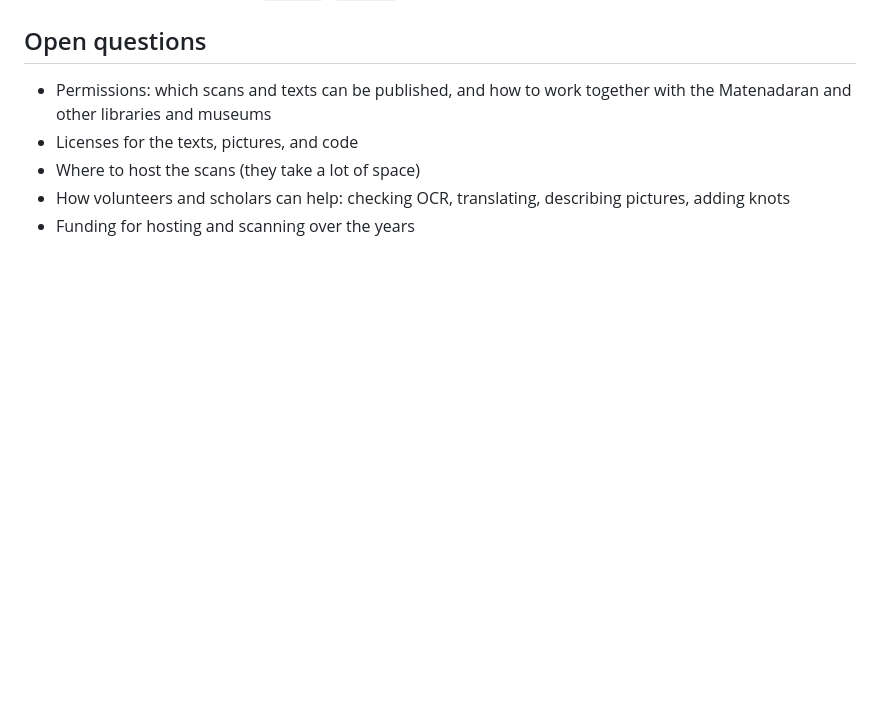
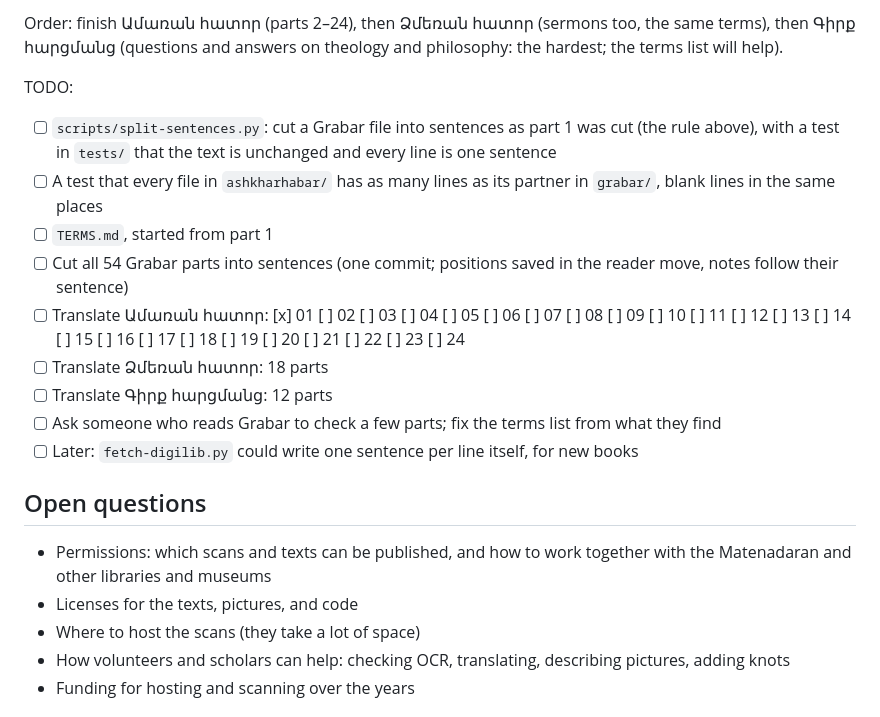
Before and after one commit to serjhnn/nx-gir, a Markdown page: PLANS.md, the part around one of its changes. Drawn GitHub-style; blank space fills up the shorter version.

```diff
--- a/PLANS.md
+++ b/PLANS.md
@@ -258,3 +340,34 @@ Other sources, not used now; for later:
+Order: finish Ամառան հատոր (parts 2–24), then
+Ձմեռան հատոր (sermons too, the same terms), then
+Գիրք հարցմանց (questions and answers on theology and
+philosophy: the hardest; the terms list will help).
+
+TODO:
+
+- [ ] `scripts/split-sentences.py`: cut a Grabar
+      file into sentences as part 1 was cut (the
+      rule above), with a test in `tests/` that the
+      text is unchanged and every line is one
+      sentence
+- [ ] A test that every file in `ashkharhabar/` has
+      as many lines as its partner in `grabar/`,
+      blank lines in the same places
+- [ ] `TERMS.md`, started from part 1
+- [ ] Cut all 54 Grabar parts into sentences (one
+      commit; positions saved in the reader move,
+      notes follow their sentence)
+- [ ] Translate Ամառան հատոր: [x] 01 [ ] 02 [ ] 03
+      [ ] 04 [ ] 05 [ ] 06 [ ] 07 [ ] 08 [ ] 09
+      [ ] 10 [ ] 11 [ ] 12 [ ] 13 [ ] 14 [ ] 15
+      [ ] 16 [ ] 17 [ ] 18 [ ] 19 [ ] 20 [ ] 21
+      [ ] 22 [ ] 23 [ ] 24
+- [ ] Translate Ձմեռան հատոր: 18 parts
+- [ ] Translate Գիրք հարցմանց: 12 parts
+- [ ] Ask someone who reads Grabar to check a few
+      parts; fix the terms list from what they find
+- [ ] Later: `fetch-digilib.py` could write one
+      sentence per line itself, for new books
+
 ## Open questions
 
 - Permissions: which scans and texts can be published,
```
Also changed, not shown: other parts of PLANS.md (+82 -0 lines).
